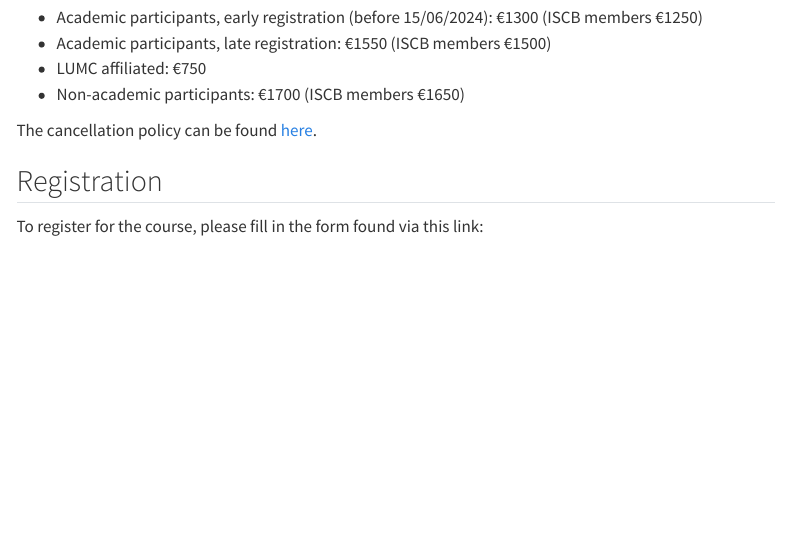
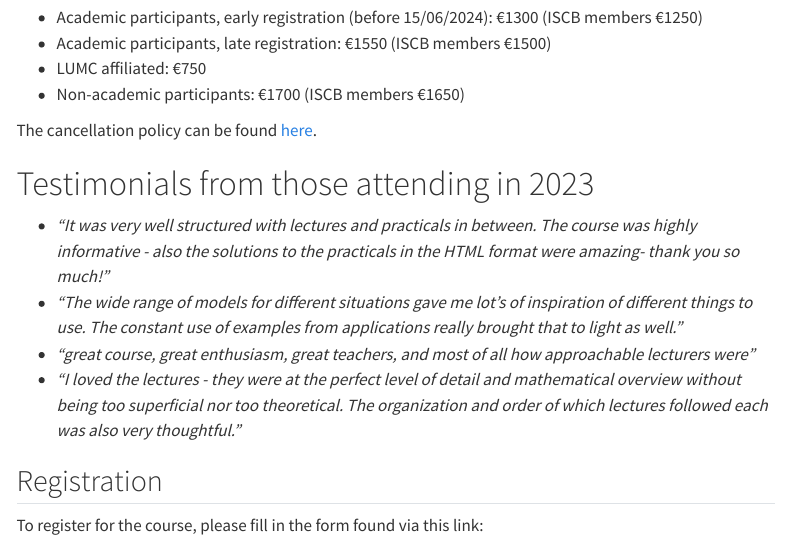
Before and after one commit to survival-lumc/AdvancedSurvival-course, a Quarto document (index.qmd): the page in a window 1100 px wide, from 1460 px down. Rendered offline with R 4.5, knitr and Pandoc in place of Quarto, with nearby package versions; menus at the side of the page are left out.

Commit message:
Update with testimonials

```diff
--- a/index.qmd
+++ b/index.qmd
@@ -56,6 +56,13 @@ Lunch will be included, except on Wednesday, when a free afternoon is scheduled.
 
 The cancellation policy can be found [here](resources/cancellation.qmd).
 
+# Testimonials from those attending in 2023
+
+- *"It was very well structured with lectures and practicals in between. The course was highly informative - also the solutions to the practicals in the HTML format were amazing- thank you so much!"*
+- *"The wide range of models for different situations gave me lot’s of inspiration of different things to use. The constant use of examples from applications really brought that to light as well."*
+- *"great course, great enthusiasm, great teachers, and most of all how approachable lecturers were"*
+- *"I loved the lectures - they were at the perfect level of detail and mathematical overview without being too superficial nor too theoretical. The organization and order of which lectures followed each was also very thoughtful."*
+
 ## Registration
 
 To register for the course, please fill in the form found via this link:
```
Also changed, not shown: 1 other file.
